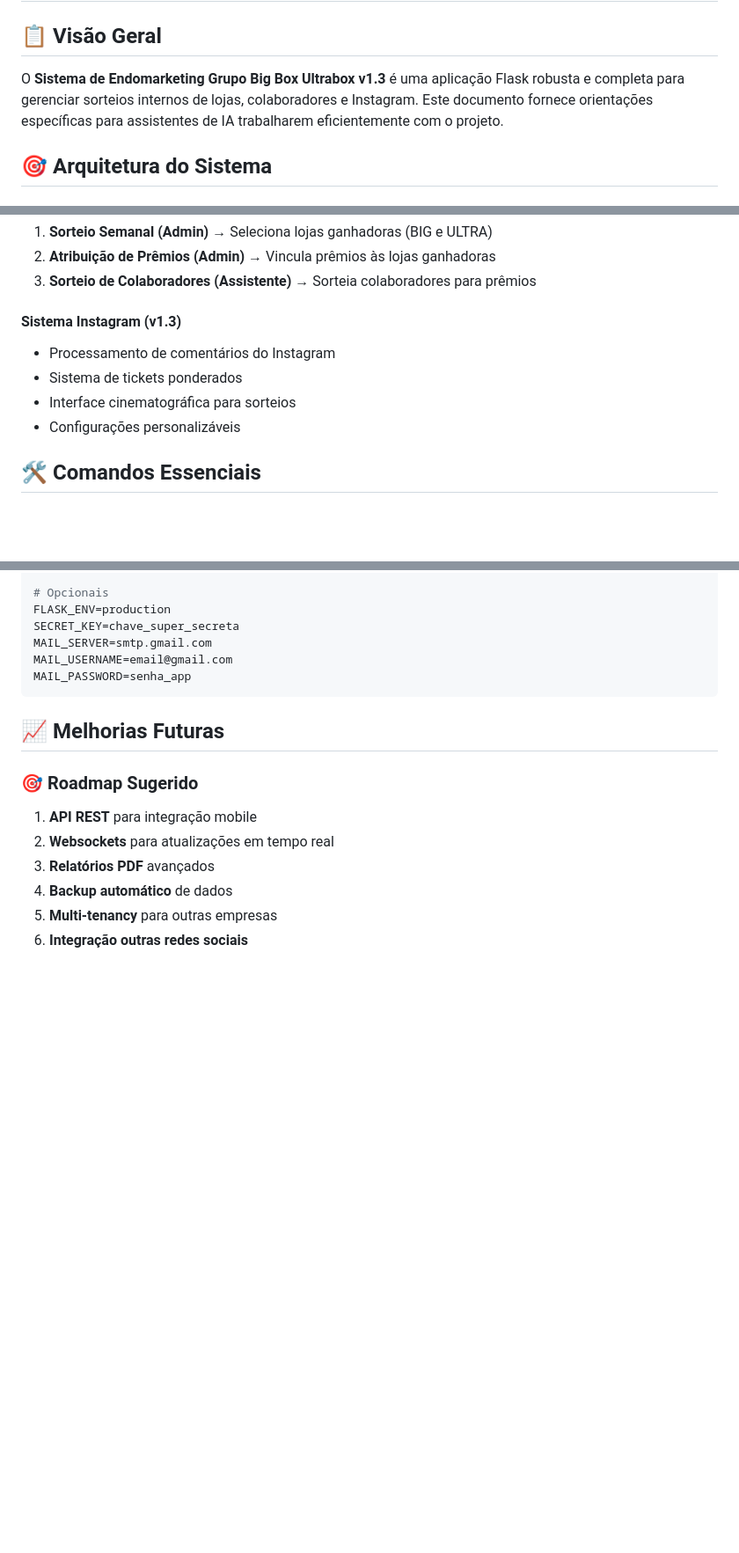
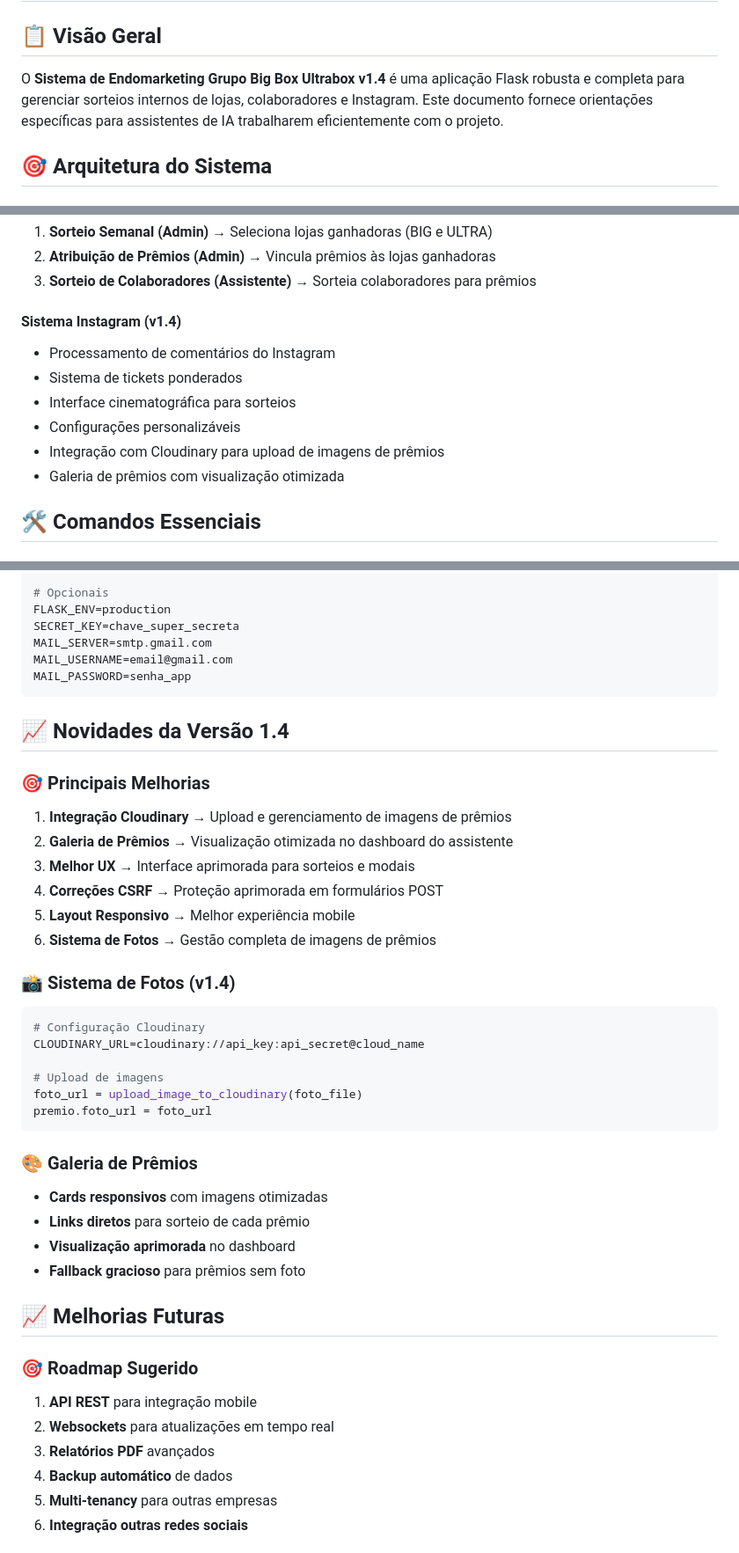
Before and after one commit to rodrigoantonioli/sorteio-bigbox, a Markdown page: CLAUDE.md, 3 parts joined by grey strips. Shown at 88% size. Rendered like a GitHub page; blank space fills up the shorter version.

Commit message:
docs: Atualiza documentação para versão 1.4
- Atualiza versão do sistema para v1.4
- Documenta integração com Cloudinary
- Adiciona seção sobre galeria de prêmios
- Documenta sistema de fotos
- Lista principais melhorias da versão

🤖 Generated with [Claude Code](https://claude.ai/code)

Co-Authored-By: Claude <noreply@anthropic.com>

````diff
--- a/CLAUDE.md
+++ b/CLAUDE.md
@@ -2,7 +2,7 @@
 
 ## 📋 Visão Geral
 
-O **Sistema de Endomarketing Grupo Big Box Ultrabox v1.3** é uma aplicação Flask robusta e completa para gerenciar sorteios internos de lojas, colaboradores e Instagram. Este documento fornece orientações específicas para assistentes de IA trabalharem eficientemente com o projeto.
+O **Sistema de Endomarketing Grupo Big Box Ultrabox v1.4** é uma aplicação Flask robusta e completa para gerenciar sorteios internos de lojas, colaboradores e Instagram. Este documento fornece orientações específicas para assistentes de IA trabalharem eficientemente com o projeto.
 
 ## 🎯 Arquitetura do Sistema
 
@@ -45,11 +45,13 @@ sorteioBigbox/
 2. **Atribuição de Prêmios (Admin)** → Vincula prêmios às lojas ganhadoras
 3. **Sorteio de Colaboradores (Assistente)** → Sorteia colaboradores para prêmios
 
-#### **Sistema Instagram (v1.3)**
+#### **Sistema Instagram (v1.4)**
 - Processamento de comentários do Instagram
 - Sistema de tickets ponderados
 - Interface cinematográfica para sorteios
 - Configurações personalizáveis
+- Integração com Cloudinary para upload de imagens de prêmios
+- Galeria de prêmios com visualização otimizada
 
 ## 🛠️ Comandos Essenciais
 
@@ -453,6 +455,32 @@ MAIL_USERNAME=email@gmail.com
 MAIL_PASSWORD=senha_app
 ```
 
+## 📈 Novidades da Versão 1.4
+
+### 🎯 Principais Melhorias
+1. **Integração Cloudinary** → Upload e gerenciamento de imagens de prêmios
+2. **Galeria de Prêmios** → Visualização otimizada no dashboard do assistente
+3. **Melhor UX** → Interface aprimorada para sorteios e modais
+4. **Correções CSRF** → Proteção aprimorada em formulários POST
+5. **Layout Responsivo** → Melhor experiência mobile
+6. **Sistema de Fotos** → Gestão completa de imagens de prêmios
+
+### 📸 Sistema de Fotos (v1.4)
+```python
+# Configuração Cloudinary
+CLOUDINARY_URL=cloudinary://api_key:api_secret@cloud_name
+
+# Upload de imagens
+foto_url = upload_image_to_cloudinary(foto_file)
+premio.foto_url = foto_url
+```
+
+### 🎨 Galeria de Prêmios
+- **Cards responsivos** com imagens otimizadas
+- **Links diretos** para sorteio de cada prêmio
+- **Visualização aprimorada** no dashboard
+- **Fallback gracioso** para prêmios sem foto
+
 ## 📈 Melhorias Futuras
 
 ### 🎯 Roadmap Sugerido
````
